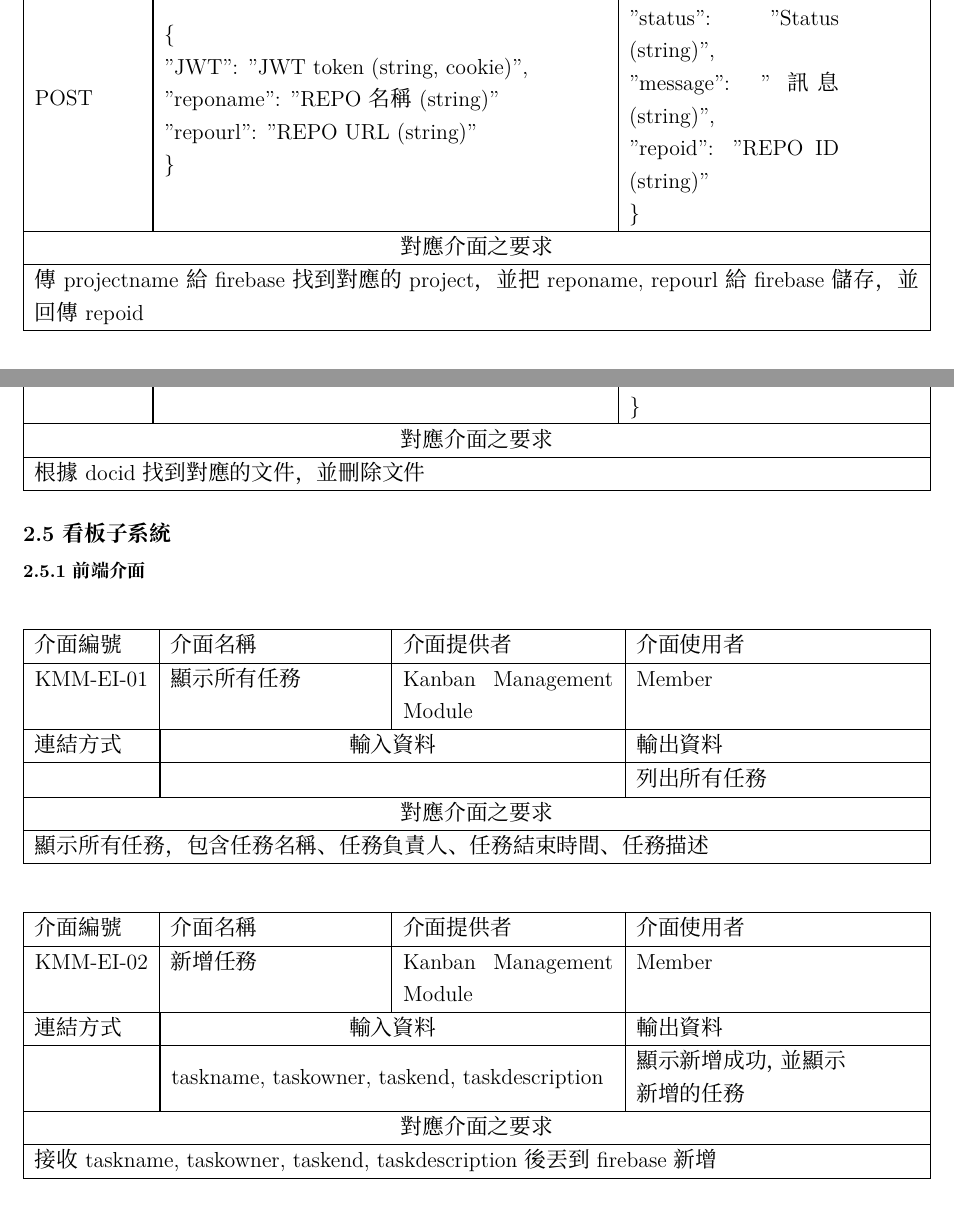
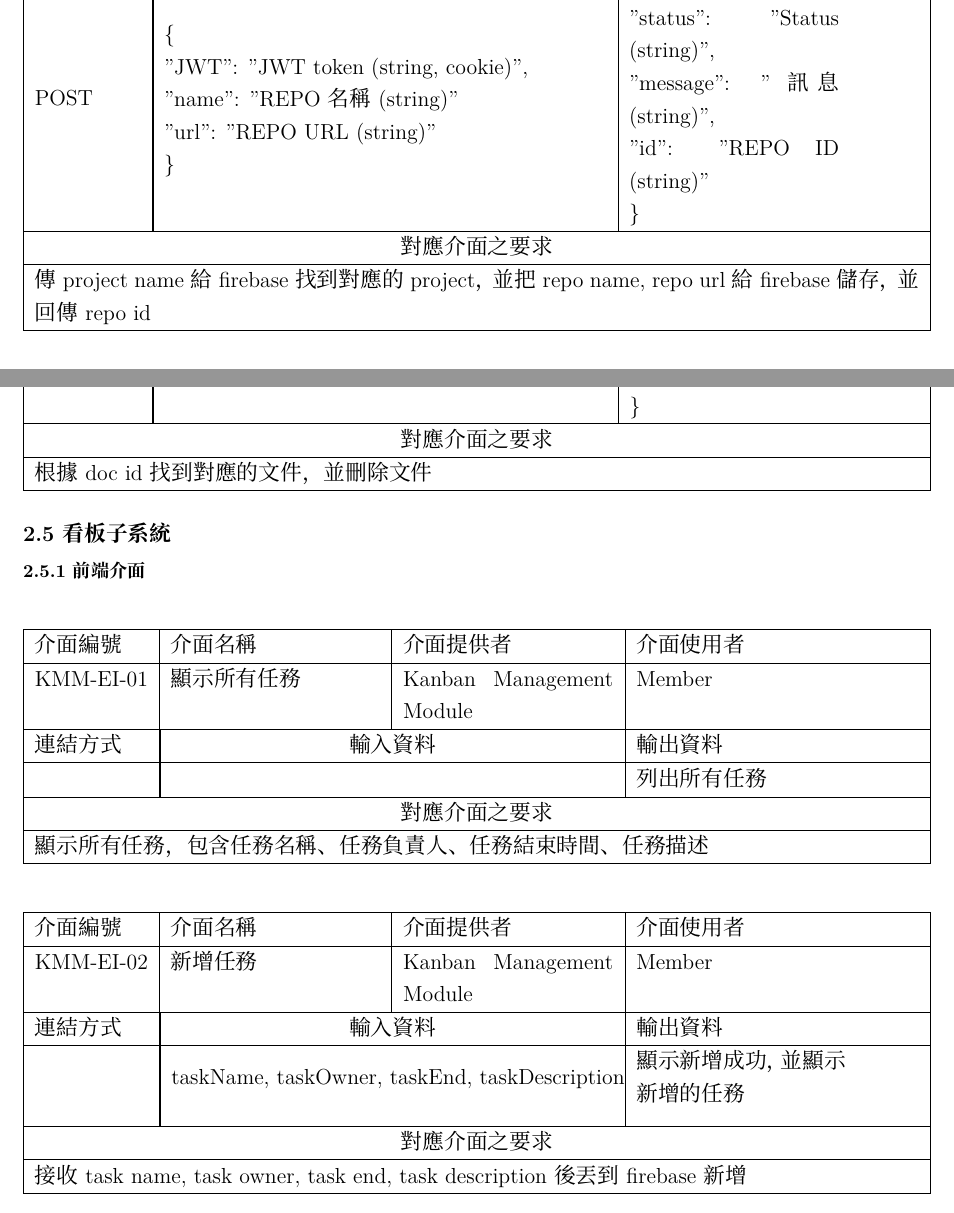
Before and after one commit to ScafTeam/scaf-team, a LaTeX document (SDD/SDD.tex): two parts of pages 16 and 20 of 42, joined at a grey line, cut so that both start at the same text. Compiled offline with XeLaTeX; a missing font is replaced by an installed copy or a similar font.

Commit message:
Update SDD.tex to fix variable names

```diff
--- a/SDD/SDD.tex
+++ b/SDD/SDD.tex
@@ -843,8 +843,8 @@
 	\makecell[l]{
 	\{ \\
 	"JWT": "JWT token (string, cookie)",  \\
-	"reponame": "REPO名稱 (string)" \\
-	"repourl": "REPO URL (string)" \\
+	"name": "REPO名稱 (string)" \\
+	"url": "REPO URL (string)" \\
 	\}
 	}
 	} &
@@ -852,13 +852,13 @@
 	\{ \\
 	"status": "Status (string)", \\
 	"message": "訊息 (string)", \\
-	"repoid": "REPO ID (string)" \\
-	\}
-	}
-	\\ \hline
-	\multicolumn{4}{|c|}{對應介面之要求} \\ \hline
-	\multicolumn{4}{|F|}{
-	傳projectname給firebase找到對應的project，並把reponame, repourl給firebase儲存，並回傳repoid
+	"id": "REPO ID (string)" \\
+	\}
+	}
+	\\ \hline
+	\multicolumn{4}{|c|}{對應介面之要求} \\ \hline
+	\multicolumn{4}{|F|}{
+	傳project name給firebase找到對應的project，並把repo name, repo url給firebase儲存，並回傳repo id
 	} \\ \hline
 \end{tabularx}
 
@@ -872,8 +872,8 @@
 	\makecell[l]{
 	\{ \\
 	"JWT": "JWT token (string, cookie)",  \\
-	"reponame": "REPO名稱 (string)", \\
-	"repourl": "REPO URL (string)" \\
+	"name": "REPO名稱 (string)", \\
+	"url": "REPO URL (string)" \\
 	\}
 	}
 	} &
@@ -886,7 +886,7 @@
 	\\ \hline
 	\multicolumn{4}{|c|}{對應介面之要求} \\ \hline
 	\multicolumn{4}{|F|}{
-	傳projectname給firebase找到對應的project，並把reponame, repourl給firebase更新，並回傳repoid
+	傳project name給firebase找到對應的project，並把repo name, repo url給firebase更新，並回傳repo id
 	} \\ \hline
 \end{tabularx}
 
@@ -1109,7 +1109,7 @@
 	\\ \hline
 	\multicolumn{4}{|c|}{對應介面之要求} \\ \hline
 	\multicolumn{4}{|F|}{
-	根據docid找到對應的文件，並刪除文件
+	根據doc id找到對應的文件，並刪除文件
 	} \\ \hline
 \end{tabularx}
 
@@ -1144,7 +1144,7 @@
 	連結方式 & \multicolumn{2}{|c|}{輸入資料} & 輸出資料 \\ \hline
 	& \multicolumn{2}{|T|}{
 	\makecell[l]{
-	taskname, taskowner, taskend, taskdescription
+	taskName, taskOwner, taskEnd, taskDescription
 	}
 	} &
 	\makecell[X]{
@@ -1153,7 +1153,7 @@
 	\\ \hline
 	\multicolumn{4}{|c|}{對應介面之要求} \\ \hline
 	\multicolumn{4}{|F|}{
-	接收taskname, taskowner, taskend, taskdescription後丟到firebase新增
+	接收task name, task owner, task end, task description後丟到firebase新增
 	} \\ \hline
 \end{tabularx}
 
```
Also changed, not shown: SDD/SDD.pdf, SDD/SDD.tex (38 more changed lines).
